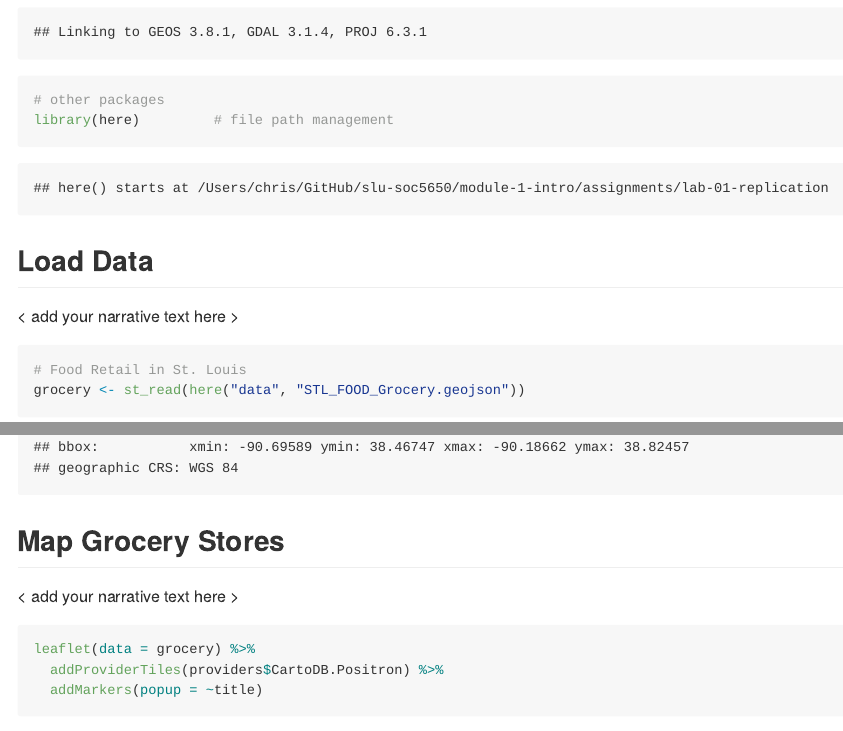
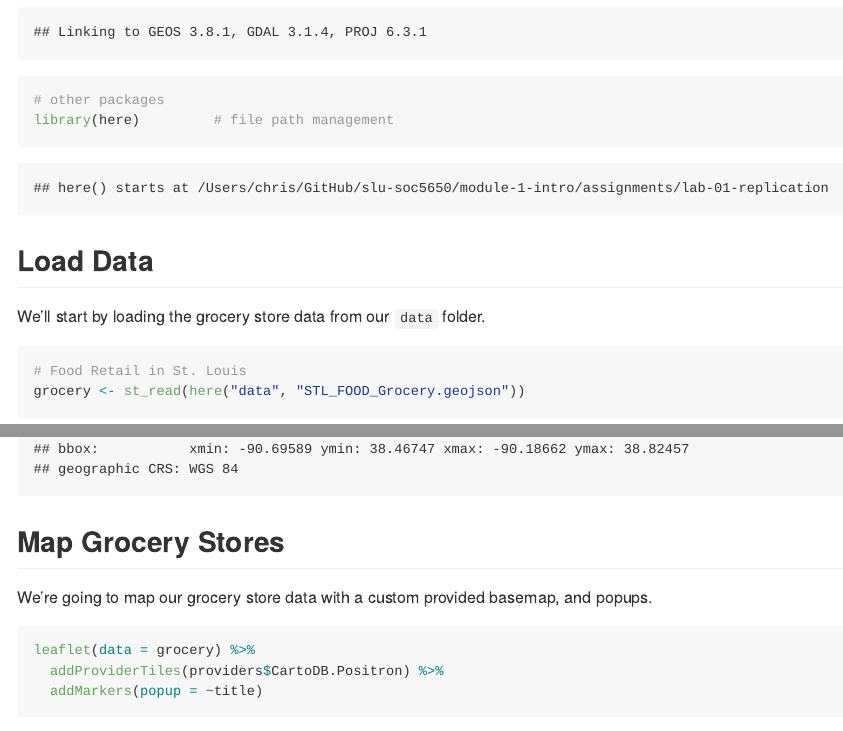
Before and after one commit to Jewel4575/module-1-intro, an R Markdown document (assignments/lab-01-replication/docs/lab-01-replication.Rmd): the page in a window 1100 px wide, from 860 px down, and a second part further down, joined at a grey line. The pictures show the output file assignments/lab-01-replication/docs/lab-01-replication.md that the author committed with the source, drawn offline in the style of GitHub.

Commit message:
add narrative text to lab replication

````diff
--- a/assignments/lab-01-replication/docs/lab-01-replication.Rmd
+++ b/assignments/lab-01-replication/docs/lab-01-replication.Rmd
@@ -32,7 +32,7 @@ library(here)         # file path management
 ```
 
 ## Load Data
-< add your narrative text here >
+We'll start by loading the grocery store data from our `data` folder.
 
 ```{r, load-data}
 # Food Retail in St. Louis
@@ -40,7 +40,7 @@ grocery <- st_read(here("data", "STL_FOOD_Grocery.geojson"))
 ```
 
 ## Map Grocery Stores
-< add your narrative text here >
+We're going to map our grocery store data with a custom provided basemap, and popups.
 
 ```{r, map-stores}
 leaflet(data = grocery) %>%
````
Also changed, not shown: assignments/lab-01-replication/docs/lab-01-replication.md, 1 other file.
